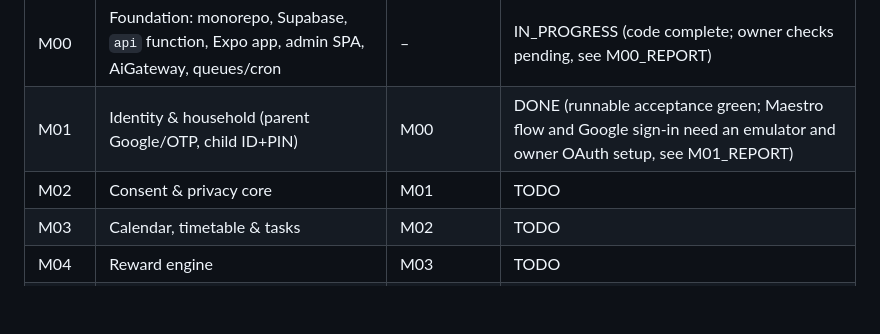
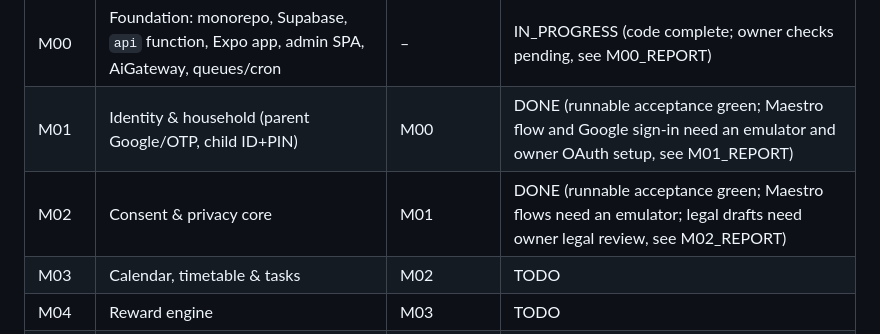
Before and after one commit to yeuthamclub/VionX, a Markdown page: docs/ROADMAP.md, the part around the change. Drawn GitHub-style; blank space fills up the shorter version.

Commit message:
docs(m02): report and roadmap
Co-Authored-By: Claude Opus 5.5 (1M context) <noreply@anthropic.com>
Claude-Session: https://claude.ai/code/session_01Kvk3ZpM7jCiqH2zsLCXzWh

```diff
--- a/docs/ROADMAP.md
+++ b/docs/ROADMAP.md
@@ -8,7 +8,7 @@ Status: TODO | IN_PROGRESS | DONE | BLOCKED.
 |---|---|---|---|
 | M00 | Foundation: monorepo, Supabase, `api` function, Expo app, admin SPA, AiGateway, queues/cron | – | IN_PROGRESS (code complete; owner checks pending, see M00_REPORT) |
 | M01 | Identity & household (parent Google/OTP, child ID+PIN) | M00 | DONE (runnable acceptance green; Maestro flow and Google sign-in need an emulator and owner OAuth setup, see M01_REPORT) |
-| M02 | Consent & privacy core | M01 | TODO |
+| M02 | Consent & privacy core | M01 | DONE (runnable acceptance green; Maestro flows need an emulator; legal drafts need owner legal review, see M02_REPORT) |
 | M03 | Calendar, timetable & tasks | M02 | TODO |
 | M04 | Reward engine | M03 | TODO |
 | M05 | Curriculum & shared content library core (+ import) | M02 | TODO |
```
Also changed, not shown: docs/milestones/M02_REPORT.md (added, +177 -0 lines).
